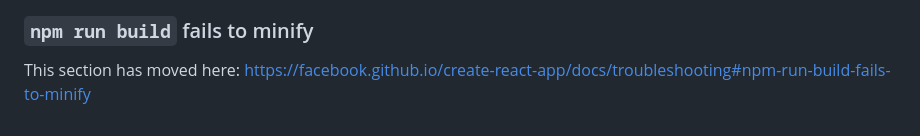
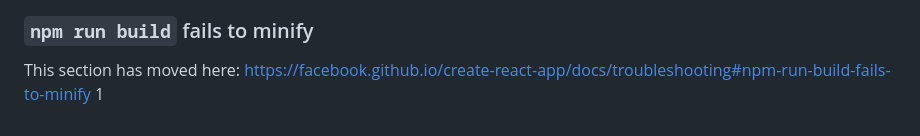
Before and after one commit to tutanhamon667/contract, a Markdown page: frontend/README.md, the part around the change. Drawn GitHub-style.

```diff
--- a/frontend/README.md
+++ b/frontend/README.md
@@ -68,3 +68,4 @@ This section has moved here: [https://facebook.github.io/create-react-app/docs/d
 ### `npm run build` fails to minify
 
 This section has moved here: [https://facebook.github.io/create-react-app/docs/troubleshooting#npm-run-build-fails-to-minify](https://facebook.github.io/create-react-app/docs/troubleshooting#npm-run-build-fails-to-minify)
+1
```
